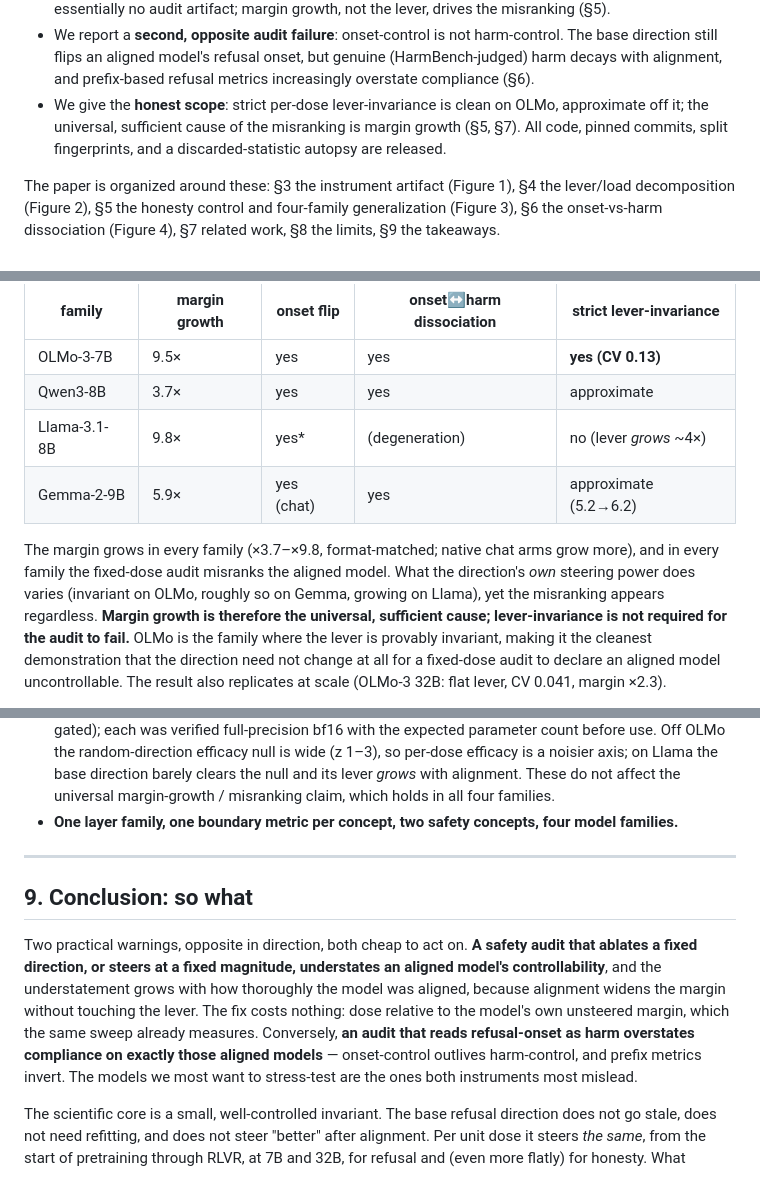
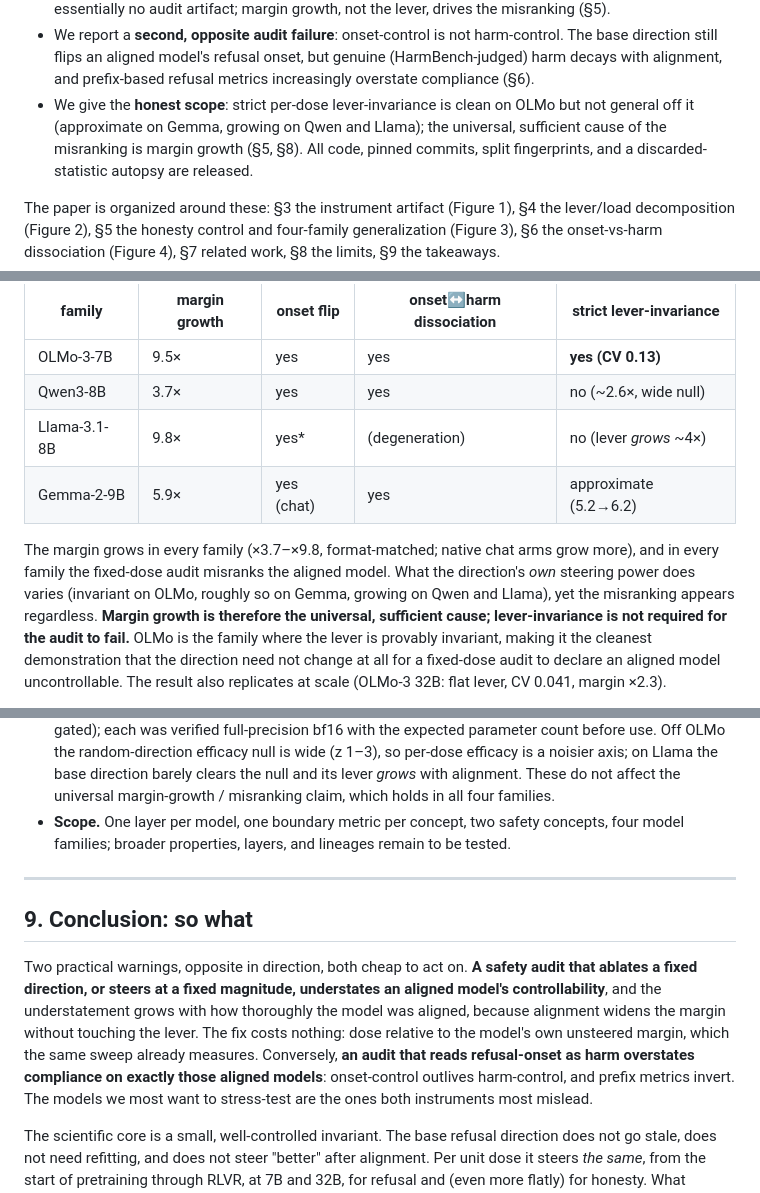
Before and after one commit to punctualprocrastinator/alignment-elasticity, a Markdown page: paper-boundary/paper.md, 3 parts joined by grey strips. Rendered like a GitHub page.

Commit message:
Full read-through edit pass
Grammar and consistency fixes across the assembled paper: 'a honesty' -> 'the
honesty' (silent-h); subtitle colon -> comma; last emphasis em-dash -> colon
(now only caption labels remain); the fragmentary final limitation becomes a
proper Scope sentence. Reconciled Qwen's lever behaviour everywhere: it grows
~2.6x (wide null), so the table, abstract, and §5 prose now list it among the
growers rather than calling it approximately invariant (only Gemma is). Section
cross-references updated for the 7/8/9 renumbering.

Co-Authored-By: Claude Opus 5 <noreply@anthropic.com>

```diff
--- a/paper-boundary/paper.md
+++ b/paper-boundary/paper.md
@@ -68,8 +68,8 @@ it stops eliciting genuine harm.
 - We report a **second, opposite audit failure**: onset-control is not harm-control. The base
   direction still flips an aligned model's refusal onset, but genuine (HarmBench-judged) harm decays
   with alignment, and prefix-based refusal metrics increasingly overstate compliance (§6).
-- We give the **honest scope**: strict per-dose lever-invariance is clean on OLMo, approximate off
-  it; the universal, sufficient cause of the misranking is margin growth (§5, §7). All code, pinned
+- We give the **honest scope**: strict per-dose lever-invariance is clean on OLMo but not general off it (approximate on
+  Gemma, growing on Qwen and Llama); the universal, sufficient cause of the misranking is margin growth (§5, §8). All code, pinned
   commits, split fingerprints, and a discarded-statistic autopsy are released.
 
 The paper is organized around these: §3 the instrument artifact (Figure 1), §4 the lever/load
@@ -182,13 +181,13 @@ refusal direction on the base model and carry it unchanged to the aligned model:
 | family | margin growth | onset flip | onset↔harm dissociation | strict lever-invariance |
 |---|---|---|---|---|
 | OLMo-3-7B | 9.5× | yes | yes | **yes (CV 0.13)** |
-| Qwen3-8B | 3.7× | yes | yes | approximate |
+| Qwen3-8B | 3.7× | yes | yes | no (~2.6×, wide null) |
 | Llama-3.1-8B | 9.8× | yes* | (degeneration) | no (lever *grows* ~4×) |
 | Gemma-2-9B | 5.9× | yes (chat) | yes | approximate (5.2→6.2) |
 
 The margin grows in every family (×3.7–×9.8, format-matched; native chat arms grow more), and in every family the fixed-dose audit misranks
 the aligned model. What the direction's *own* steering power does varies (invariant on OLMo, roughly
-so on Gemma, growing on Llama), yet the misranking appears regardless. **Margin growth is
+so on Gemma, growing on Qwen and Llama), yet the misranking appears regardless. **Margin growth is
 therefore the universal, sufficient cause; lever-invariance is not required for the audit to fail.**
 OLMo is the family where the lever is provably invariant, making it the cleanest demonstration that
 the direction need not change at all for a fixed-dose audit to declare an aligned model
@@ -287,7 +286,8 @@ al., ACL 2025); our subject is steerability under a fixed intervention, unrelate
   axis; on Llama the base direction barely clears the null and its lever *grows* with alignment.
   These do not affect the universal margin-growth / misranking claim, which holds in all four
   families.
-- **One layer family, one boundary metric per concept, two safety concepts, four model families.**
+- **Scope.** One layer per model, one boundary metric per concept, two safety concepts, four
+  model families; broader properties, layers, and lineages remain to be tested.
 
 ---
 
@@ -298,7 +298,7 @@ a fixed direction, or steers at a fixed magnitude, understates an aligned model'
 and the understatement grows with how thoroughly the model was aligned, because alignment widens
 the margin without touching the lever. The fix costs nothing: dose relative to the model's own
 unsteered margin, which the same sweep already measures. Conversely, **an audit that reads
-refusal-onset as harm overstates compliance on exactly those aligned models** — onset-control
+refusal-onset as harm overstates compliance on exactly those aligned models**: onset-control
 outlives harm-control, and prefix metrics invert. The models we most want to stress-test are the
 ones both instruments most mislead.
 
```
Also changed, not shown: other parts of paper-boundary/paper.md (+3 -4 lines).
